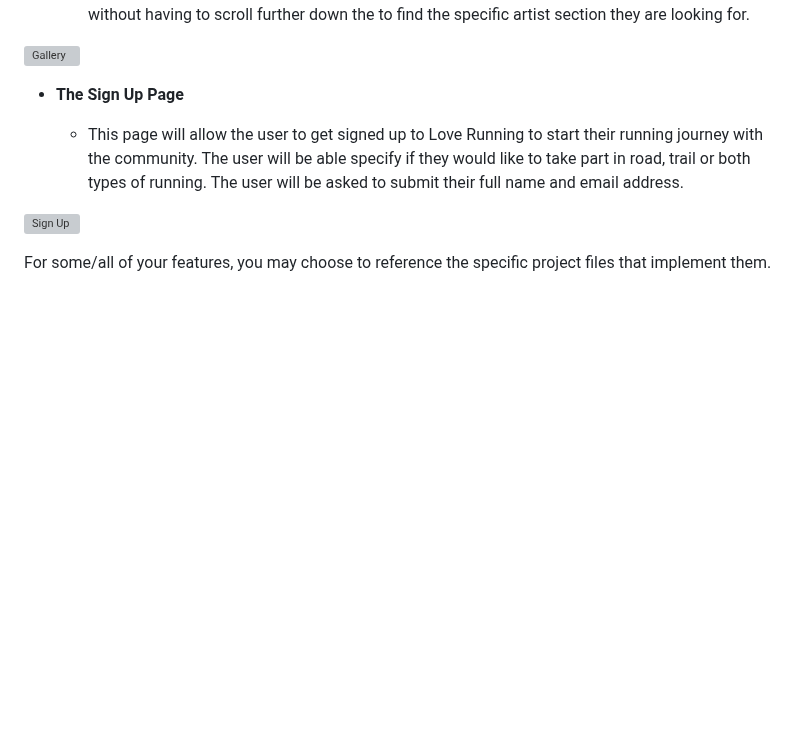
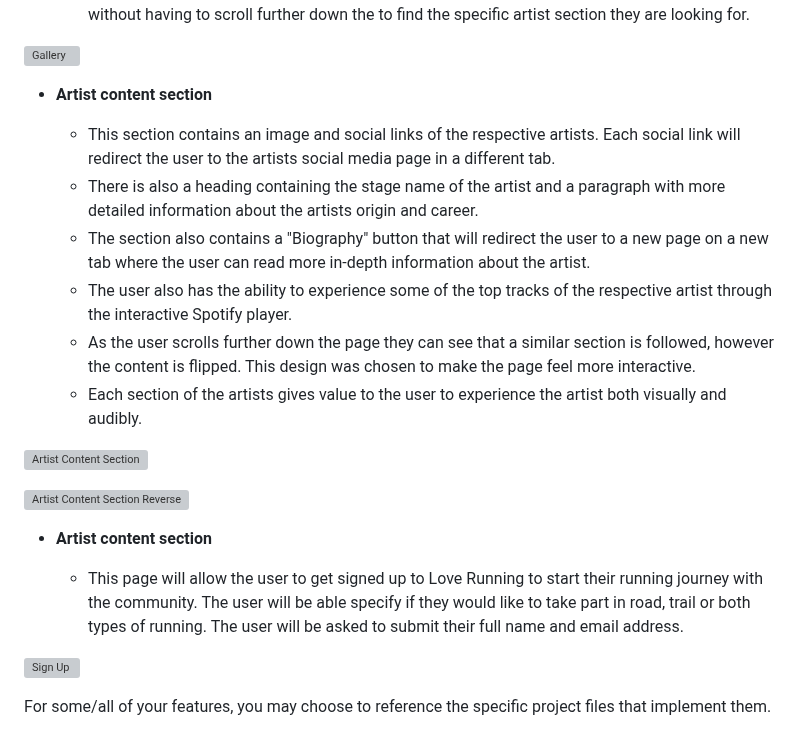
Before and after one commit to Jordan-Boulton1/Drum-Bass-Hideout, a Markdown page: README.md, the part around the change. Drawn GitHub-style; blank space fills up the shorter version; grey boxes are pictures that could not be loaded.

Commit message:
feat: add artist content section description

```diff
--- a/README.md
+++ b/README.md
@@ -72,7 +72,20 @@ There are several features on the website that help our targeted audience naviga
 
 ![Gallery](https://github.com/Jordan-Boulton1/pp1-ci/blob/main/assets/images/dnb-hideout-artist-cards.PNG)
 
-- **The Sign Up Page**
+- **Artist content section**
+
+  - This section contains an image and social links of the respective artists. Each social link will redirect the user to the artists social media page in a different tab.
+  - There is also a heading containing the stage name of the artist and a paragraph with more detailed information about the artists origin and career.
+  - The section also contains a "Biography" button that will redirect the user to a new page on a new tab where the user can read more in-depth information about the artist.
+  - The user also has the ability to experience some of the top tracks of the respective artist through the interactive Spotify player.
+  - As the user scrolls further down the page they can see that a similar section is followed, however the content is flipped. This design was chosen to make the page feel more interactive.
+  - Each section of the artists gives value to the user to experience the artist both visually and audibly.
+
+![Artist Content Section](https://github.com/Jordan-Boulton1/pp1-ci/blob/main/assets/images/dnb-hideout-artist-section.PNG)
+
+![Artist Content Section Reverse](https://github.com/Jordan-Boulton1/pp1-ci/blob/main/assets/images/dnb-hideout-artist-section-reverse.PNG)
+
+- **Artist content section**
 
   - This page will allow the user to get signed up to Love Running to start their running journey with the community. The user will be able specify if they would like to take part in road, trail or both types of running. The user will be asked to submit their full name and email address.
 
```
